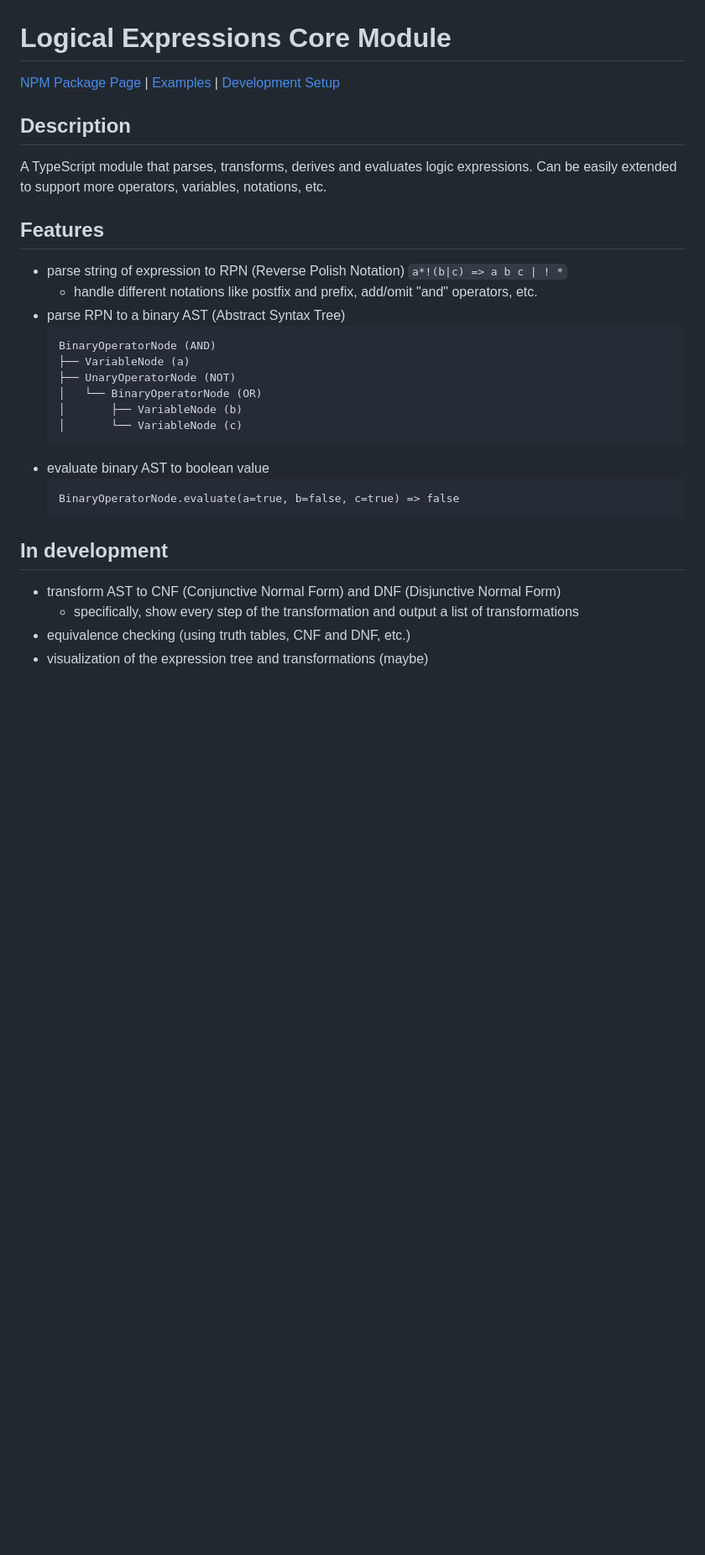
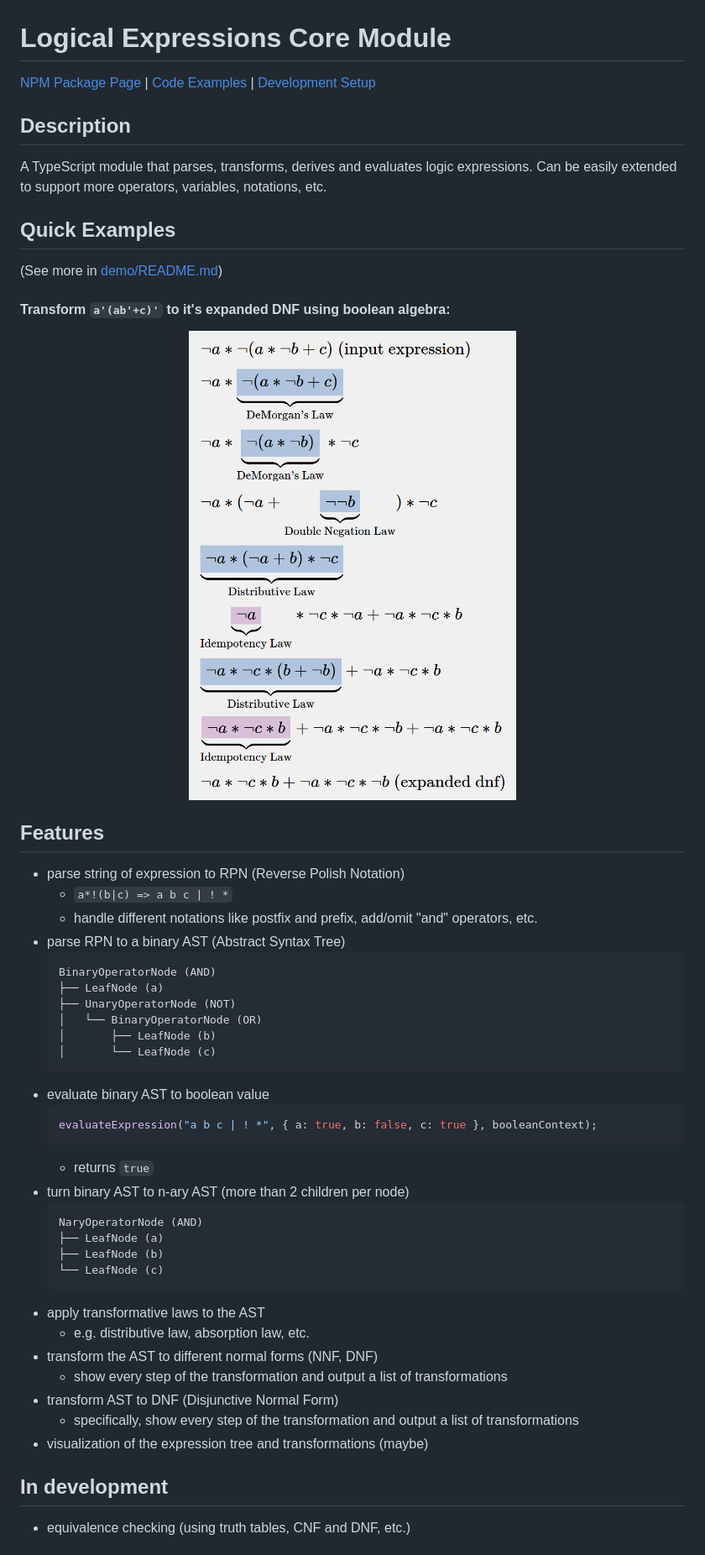
Before and after one commit to larsfrs/logic-expr-core, a Markdown page: README.md, the part around the change printed below. Shown: that part at 84% size. Rendered like a GitHub page; pictures changed too: docs/example_transform.png (added); blank space fills up the shorter version.

Commit message:
Added a fully working example & updated README.md & fixed the cjs & esm exports

````diff
--- a/README.md
+++ b/README.md
@@ -1,33 +1,55 @@
 # Logical Expressions Core Module
 
-[NPM Package Page](https://www.npmjs.com/package/logic-expr-core) | [Examples](docs/examples.md) | [Development Setup](docs/dev-setup.md)
+[NPM Package Page](https://www.npmjs.com/package/logic-expr-core) | [Code Examples](docs/examples.md) | [Development Setup](docs/dev-setup.md)
 
 ## Description
 
 A TypeScript module that parses, transforms, derives and evaluates logic expressions. Can be easily extended to support more operators, variables, notations, etc.
 
+## Quick Examples
+
+(See more in [demo/README.md](demo/README.md))
+
+#### Transform `a'(ab'+c)'` to it's expanded DNF using boolean algebra:
+<div align="center">
+    <img src="./docs/example_transform.png" width="400" />
+</div>
+
 ## Features
 
-- parse string of expression to RPN (Reverse Polish Notation) `a*!(b|c) => a b c | ! *`
+- parse string of expression to RPN (Reverse Polish Notation)
+    - `a*!(b|c) => a b c | ! *`
     - handle different notations like postfix and prefix, add/omit "and" operators, etc.
 - parse RPN to a binary AST (Abstract Syntax Tree)
     ```
     BinaryOperatorNode (AND)
-    ├── VariableNode (a)
+    ├── LeafNode (a)
     ├── UnaryOperatorNode (NOT)
     │   └── BinaryOperatorNode (OR)
-    │       ├── VariableNode (b)
-    │       └── VariableNode (c)
+    │       ├── LeafNode (b)
+    │       └── LeafNode (c)
     ```
 - evaluate binary AST to boolean value
+    ```typescript
+    evaluateExpression("a b c | ! *", { a: true, b: false, c: true }, booleanContext);
     ```
-    BinaryOperatorNode.evaluate(a=true, b=false, c=true) => false
+    - returns `true`
+- turn binary AST to n-ary AST (more than 2 children per node)
     ```
+    NaryOperatorNode (AND)
+    ├── LeafNode (a)
+    ├── LeafNode (b)
+    └── LeafNode (c)
+    ```
+- apply transformative laws to the AST
+    - e.g. distributive law, absorption law, etc.
+- transform the AST to different normal forms (NNF, DNF)
+    - show every step of the transformation and output a list of transformations
+- transform AST to DNF (Disjunctive Normal Form)
+    - specifically, show every step of the transformation and output a list of transformations
+- visualization of the expression tree and transformations (maybe)
 
 ## In development
+- equivalence checking (using truth tables, CNF and DNF, etc.)
 
-- transform AST to CNF (Conjunctive Normal Form) and DNF (Disjunctive Normal Form)
-    - specifically, show every step of the transformation and output a list of transformations
-- equivalence checking (using truth tables, CNF and DNF, etc.)
-- visualization of the expression tree and transformations (maybe)
 
````
Also changed, not shown: other parts of README.md (+5 -0 lines), demo/README.md (added, +14 -0 lines), 8 other files.
